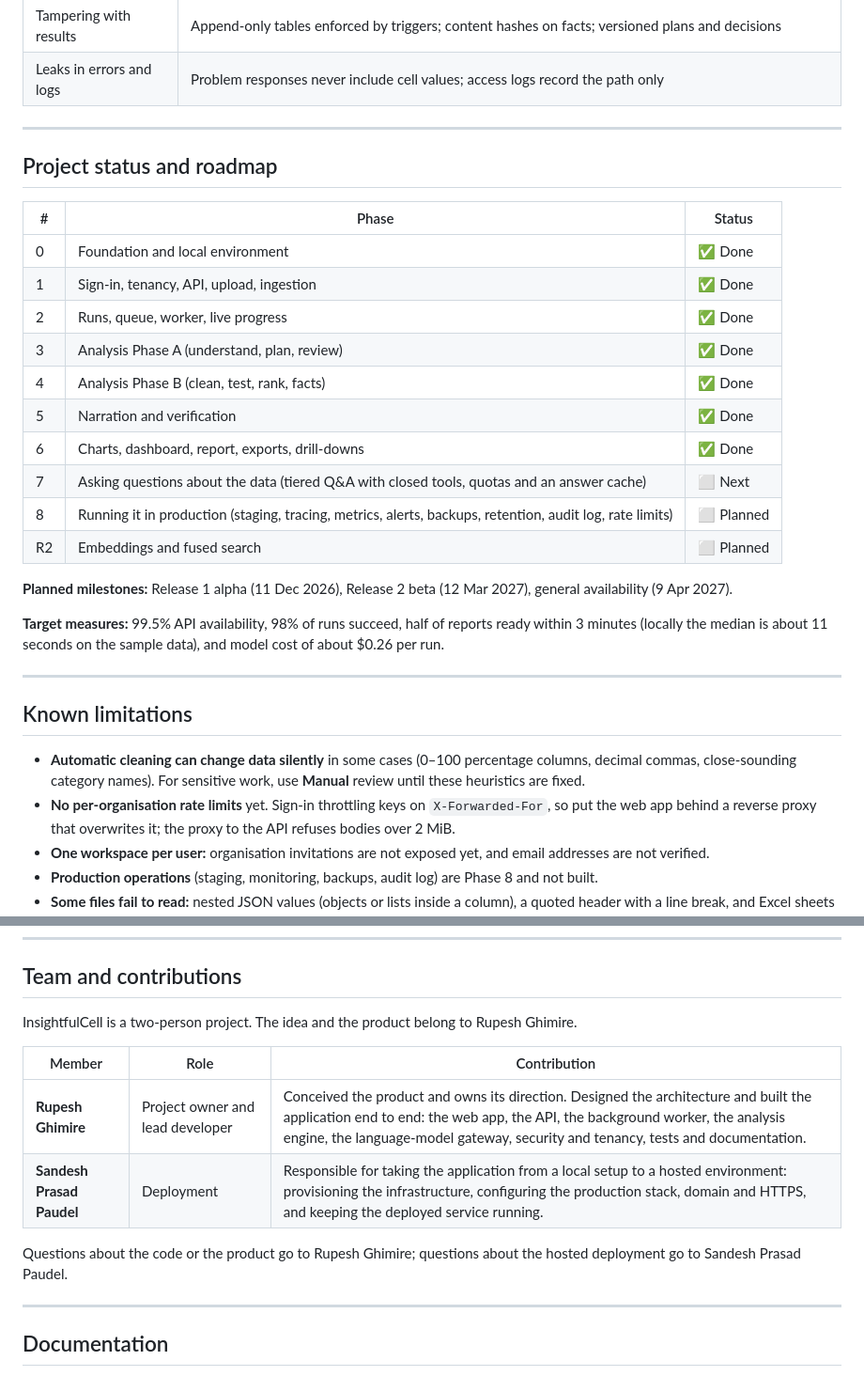
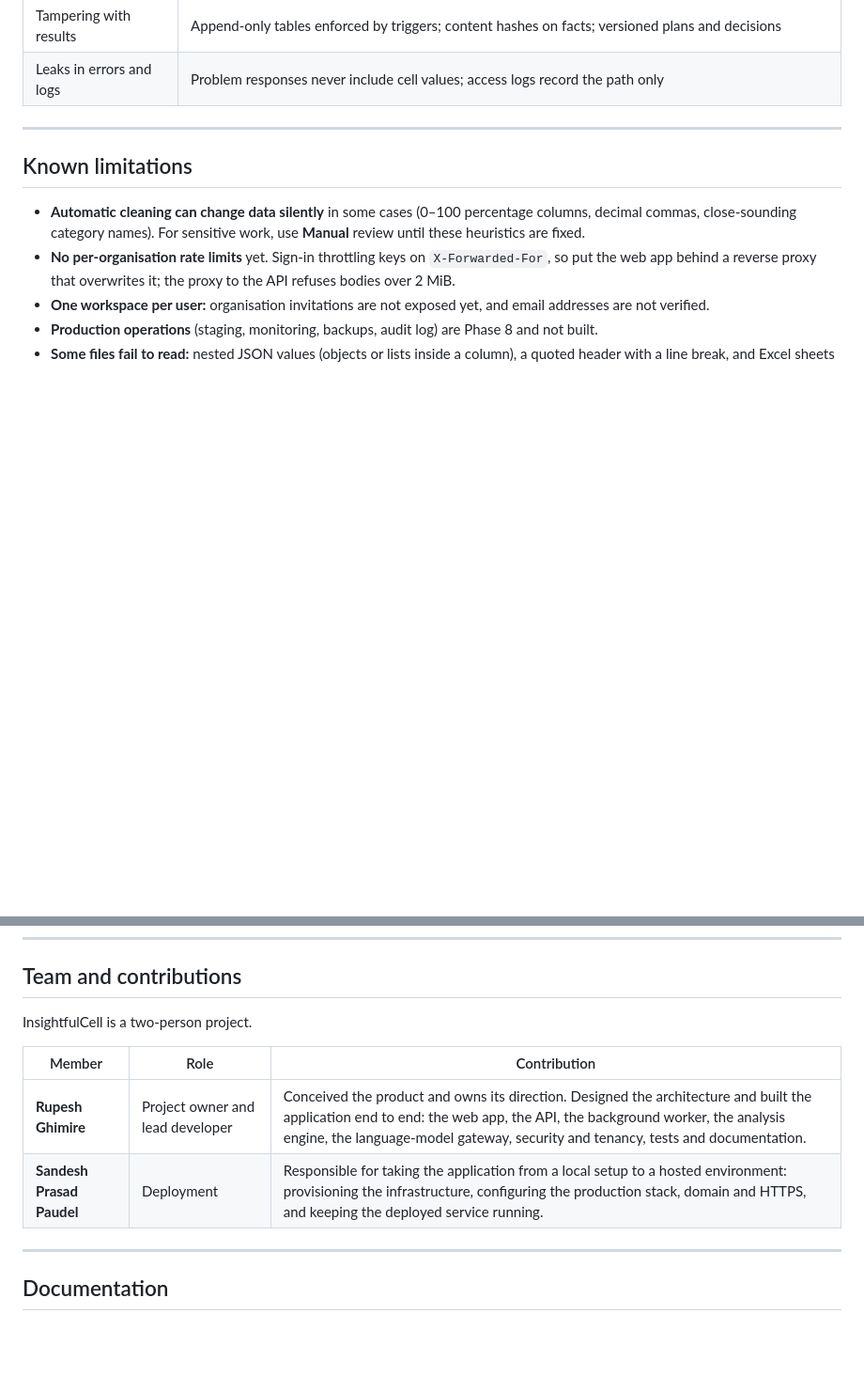
Before and after one commit to rupeshghimire7/InsightfullCell, a Markdown page: README.md, 2 parts joined by grey strips. Shown at 94% size. Rendered like a GitHub page; blank space fills up the shorter version.

Commit message:
update(docs): readme updated

```diff
--- a/README.md
+++ b/README.md
@@ -584,26 +584,6 @@ Interactive documentation runs at <http://localhost:8000/docs> while the API is
 | Tampering with results | Append-only tables enforced by triggers; content hashes on facts; versioned plans and decisions |
 | Leaks in errors and logs | Problem responses never include cell values; access logs record the path only |
 
----
-
-## Project status and roadmap
-
-| # | Phase | Status |
-|---|---|---|
-| 0 | Foundation and local environment | ✅ Done |
-| 1 | Sign-in, tenancy, API, upload, ingestion | ✅ Done |
-| 2 | Runs, queue, worker, live progress | ✅ Done |
-| 3 | Analysis Phase A (understand, plan, review) | ✅ Done |
-| 4 | Analysis Phase B (clean, test, rank, facts) | ✅ Done |
-| 5 | Narration and verification | ✅ Done |
-| 6 | Charts, dashboard, report, exports, drill-downs | ✅ Done |
-| 7 | Asking questions about the data (tiered Q&A with closed tools, quotas and an answer cache) | ⬜ Next |
-| 8 | Running it in production (staging, tracing, metrics, alerts, backups, retention, audit log, rate limits) | ⬜ Planned |
-| R2 | Embeddings and fused search | ⬜ Planned |
-
-**Planned milestones:** Release 1 alpha (11 Dec 2026), Release 2 beta (12 Mar 2027), general availability (9 Apr 2027).
-
-**Target measures:** 99.5% API availability, 98% of runs succeed, half of reports ready within 3 minutes (locally the median is about 11 seconds on the sample data), and model cost of about $0.26 per run.
 
 ---
 
@@ -621,14 +601,12 @@ Interactive documentation runs at <http://localhost:8000/docs> while the API is
 
 ## Team and contributions
 
-InsightfulCell is a two-person project. The idea and the product belong to Rupesh Ghimire.
+InsightfulCell is a two-person project.
 
 | Member | Role | Contribution |
 |---|---|---|
 | **Rupesh Ghimire** | Project owner and lead developer | Conceived the product and owns its direction. Designed the architecture and built the application end to end: the web app, the API, the background worker, the analysis engine, the language-model gateway, security and tenancy, tests and documentation. |
 | **Sandesh Prasad Paudel** | Deployment | Responsible for taking the application from a local setup to a hosted environment: provisioning the infrastructure, configuring the production stack, domain and HTTPS, and keeping the deployed service running. |
-
-Questions about the code or the product go to Rupesh Ghimire; questions about the hosted deployment go to Sandesh Prasad Paudel.
 
 ---
 
```
